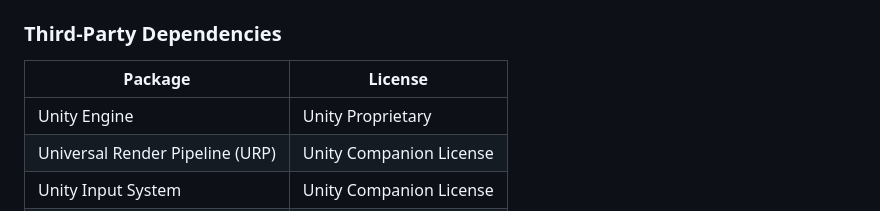
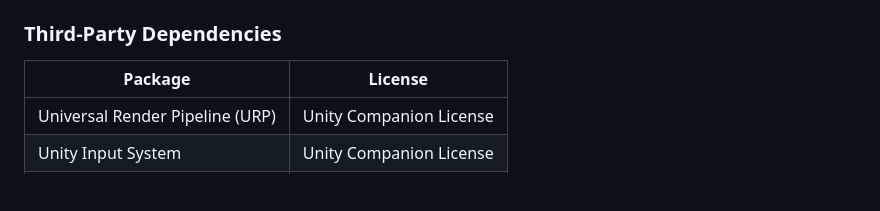
Before and after one commit to neofilisoft/hellverdict, a Markdown page: Docs/README.md, the part around the change. GitHub-like rendering; blank space fills up the shorter version.

```diff
--- a/Docs/README.md
+++ b/Docs/README.md
@@ -31,7 +31,6 @@
 
 | Package                | License                  |
 |------------------------|--------------------------|
-| Unity Engine           | Unity Proprietary        |
 | Universal Render Pipeline (URP) | Unity Companion License |
 | Unity Input System     | Unity Companion License  |
 | Newtonsoft.Json (Json.NET) | MIT License          |
```
